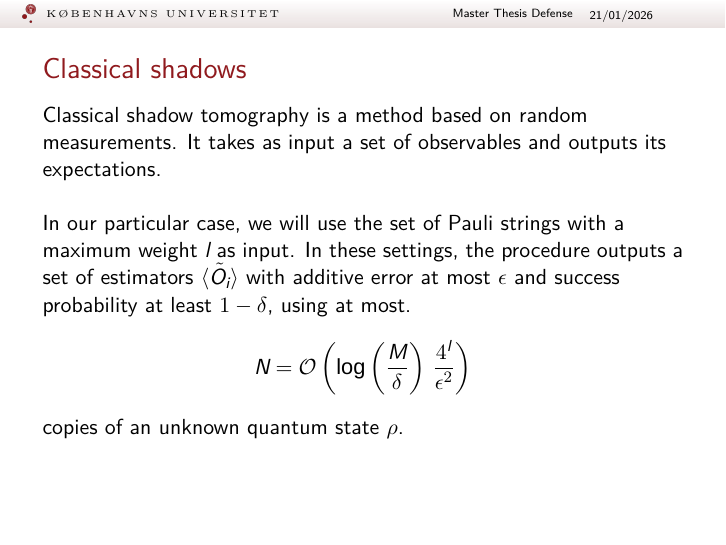
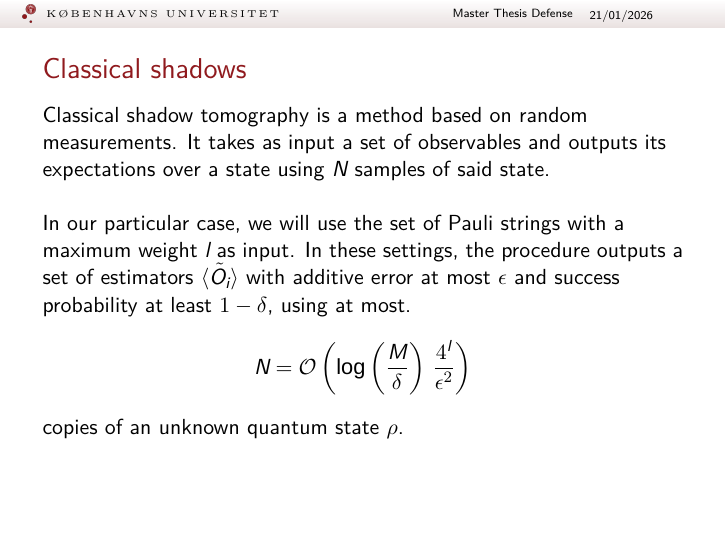
Before and after one commit to danielgalfert/thesis-defense, LaTeX slides (main.tex, which reads sections/2_motivating_theorem.tex): page 11 of 34. Compiled offline with XeLaTeX; a missing font is replaced by an installed copy or a similar font.

Commit message:
Updates from Overleaf

```diff
--- a/sections/2_motivating_theorem.tex
+++ b/sections/2_motivating_theorem.tex
@@ -65,7 +65,7 @@ How do we obtain the input expectations $\langle O_i\rangle$ with as few measure
 %The next concept is classical shadows, which is a method that allows us to estimate the expectations of a certain set of observables incurring in little error. The main driver of the number of needed samples is the maximum weight of Pauli strings used as observables. This idea will drive the rest of this presentation.
 \begin{frame}[hoved]
 \frametitle{Classical shadows}
-Classical shadow tomography is a method based on random measurements. It takes as input a set of observables and outputs its expectations.
+Classical shadow tomography is a method based on random measurements. It takes as input a set of observables and outputs its expectations over a state using $N$ samples of said state.
 \\~\\
 
 In our particular case, we will use the set of Pauli strings with a maximum weight $l$ as input. In these settings, the procedure outputs a set of estimators $\tilde{\langle O_i \rangle}$ with additive error at most $\epsilon$ and success probability at least $1 - \delta$, using at most.
```
